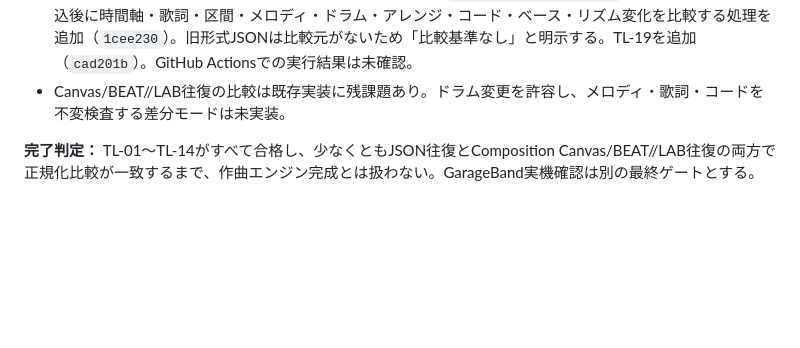
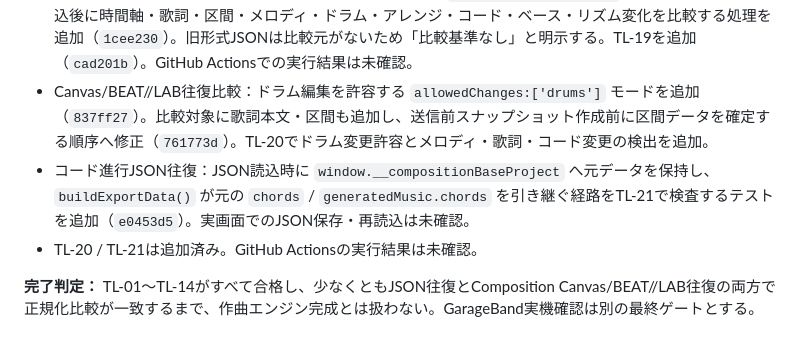
Before and after one commit to norinori-jan/music-suite, a Markdown page: COMPOSITION_TESTLINE.md, the part around the change. GitHub-like rendering; blank space fills up the shorter version.

Commit message:
docs: record drum-only comparison and chord JSON checks

```diff
--- a/COMPOSITION_TESTLINE.md
+++ b/COMPOSITION_TESTLINE.md
@@ -152,6 +152,8 @@ AIにコード進行・音符列を提案させる場合は、アプリ入力欄
 - 音符カード・メロディ音符ID・歌詞割当ID：Canvas生成／カード保存／歌詞保存／BeatLab復元にIDを通す処理を追加（`249c6a7`、`cd4ed51`、`9ff0d41`）。BEAT//LABから戻る際も保存済み歌詞割当の `lyricId` を復元するよう修正。TL-16を追加。実画面での往復は未確認。
 - 自動テスト：TL-15 / TL-16を追加（`802f611`）。GitHub上のコードを静的確認した段階で、Node実行結果は未確認。
 - JSON保存・復元の正規化比較：BEAT//LABのJSON出力に `jsonRoundTripBaseline` を埋め込み、JSON読込後に時間軸・歌詞・区間・メロディ・ドラム・アレンジ・コード・ベース・リズム変化を比較する処理を追加（`1cee230`）。旧形式JSONは比較元がないため「比較基準なし」と明示する。TL-19を追加（`cad201b`）。GitHub Actionsでの実行結果は未確認。
-- Canvas/BEAT//LAB往復の比較は既存実装に残課題あり。ドラム変更を許容し、メロディ・歌詞・コードを不変検査する差分モードは未実装。
+- Canvas/BEAT//LAB往復比較：ドラム編集を許容する `allowedChanges:['drums']` モードを追加（`837ff27`）。比較対象に歌詞本文・区間も追加し、送信前スナップショット作成前に区間データを確定する順序へ修正（`761773d`）。TL-20でドラム変更許容とメロディ・歌詞・コード変更の検出を追加。
+- コード進行JSON往復：JSON読込時に `window.__compositionBaseProject` へ元データを保持し、`buildExportData()` が元の `chords` / `generatedMusic.chords` を引き継ぐ経路をTL-21で検査するテストを追加（`e0453d5`）。実画面でのJSON保存・再読込は未確認。
+- TL-20 / TL-21は追加済み。GitHub Actionsの実行結果は未確認。
 
 **完了判定：** TL-01〜TL-14がすべて合格し、少なくともJSON往復とComposition Canvas/BEAT//LAB往復の両方で正規化比較が一致するまで、作曲エンジン完成とは扱わない。GarageBand実機確認は別の最終ゲートとする。
```
